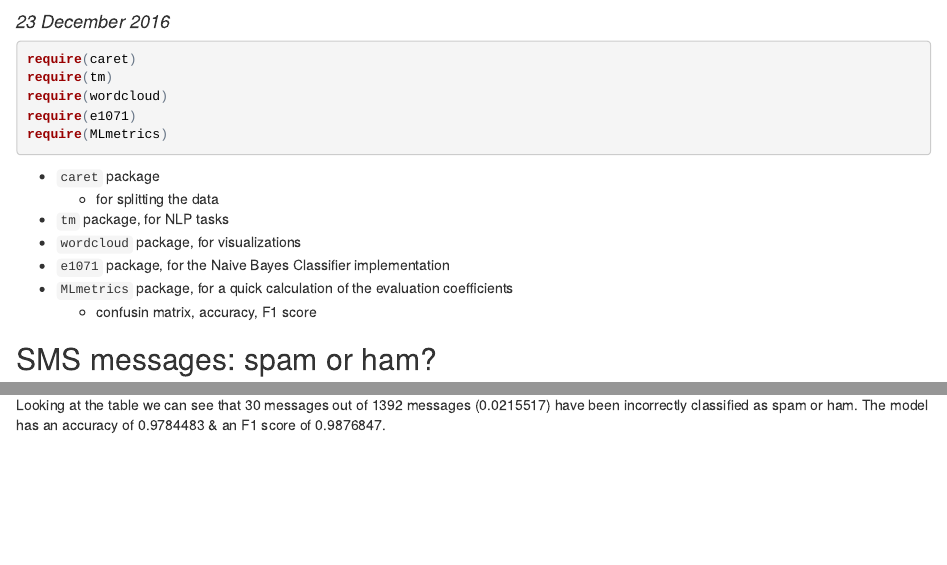
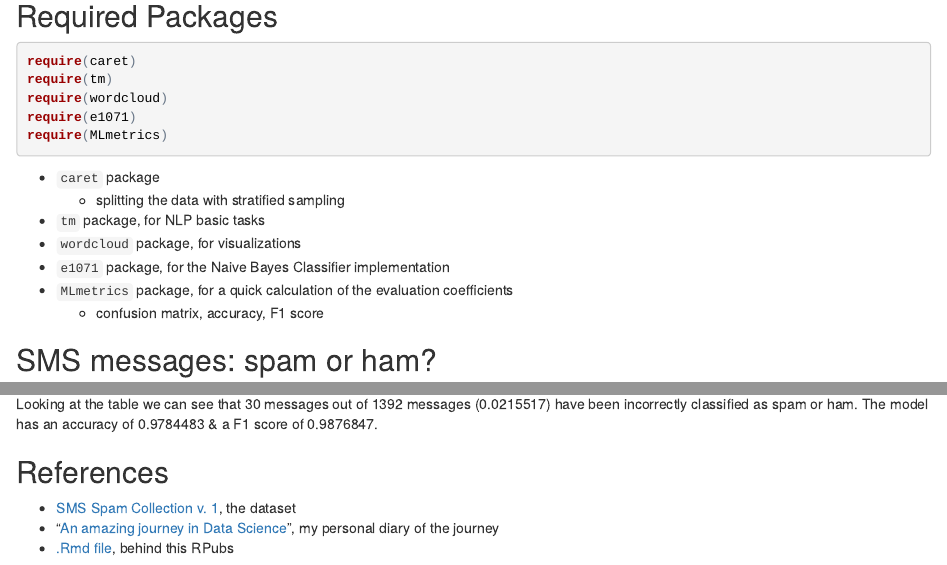
Before and after one commit to pparacch/DataSciencePosts, an R Markdown document (exp_NLP_NaiveBayes_example.Rmd): the page in a window 1100 px wide, from 90 px down before the commit and from 140 px down after it, so that both start at the same text, and a second part further down, joined at a grey line. The pictures show the output file exp_NLP_NaiveBayes_example.html that the author committed with the source, opened offline; long lines of code are wrapped.

Commit message:
Published experiment in RPubs
http://rpubs.com/pparacch/237109

````diff
--- a/exp_NLP_NaiveBayes_example.Rmd
+++ b/exp_NLP_NaiveBayes_example.Rmd
@@ -1,7 +1,7 @@
 ---
 title: "NLP - Classification using a Naive Bayes classifier"
 author: "Pier Lorenzo Paracchini"
-date: "23 December 2016"
+date: "22 December 2016"
 output:
   html_document:
     keep_md: yes
@@ -10,6 +10,8 @@ output:
 ```{r setup, include=FALSE}
 knitr::opts_chunk$set(echo = TRUE, collapse = T, message = FALSE, warning = FALSE)
 ```
+
+## Required Packages
 
 ```{r requiredPackages}
 require(caret)
@@ -20,12 +22,12 @@ require(MLmetrics)
 ```
 
 * `caret` package
-    * for splitting the data
-* `tm` package, for NLP tasks
+    * splitting the data with stratified sampling
+* `tm` package, for NLP basic tasks
 * `wordcloud` package, for visualizations
 * `e1071` package, for the Naive Bayes Classifier implementation
 * `MLmetrics` package, for a quick calculation of the evaluation coefficients
-    * confusin matrix, accuracy, F1 score
+    * confusion matrix, accuracy, F1 score
 
 ## SMS messages: spam or ham?
 
@@ -329,4 +331,10 @@ Accuracy(sms_test_pred, testData$type)
 F1_Score(sms_test_pred, testData$type)
 ```
 
-Looking at the table we can see that 30 messages out of 1392 messages (`r 30/ 1392`) have been incorrectly classified as spam or ham. The model has an accuracy of `r Accuracy(sms_test_pred, testData$type)` & an F1 score of `r F1_Score(sms_test_pred, testData$type)`.
+Looking at the table we can see that 30 messages out of 1392 messages (`r 30/ 1392`) have been incorrectly classified as spam or ham. The model has an accuracy of `r Accuracy(sms_test_pred, testData$type)` & a F1 score of `r F1_Score(sms_test_pred, testData$type)`.
+
+## References
+
+* [SMS Spam Collection v. 1](http://www.dt.fee.unicamp.br/~tiago/smsspamcollection/), the dataset
+* "[An amazing journey in Data Science](https://pparacch.github.io/)", my personal diary of the journey
+* [.Rmd file](https://github.com/pparacch/DataSciencePosts/blob/master/exp_NLP_NaiveBayes_example.Rmd), behind this RPubs
````
Also changed, not shown: exp_NLP_NaiveBayes_example.html, exp_NLP_NaiveBayes_example.md.
